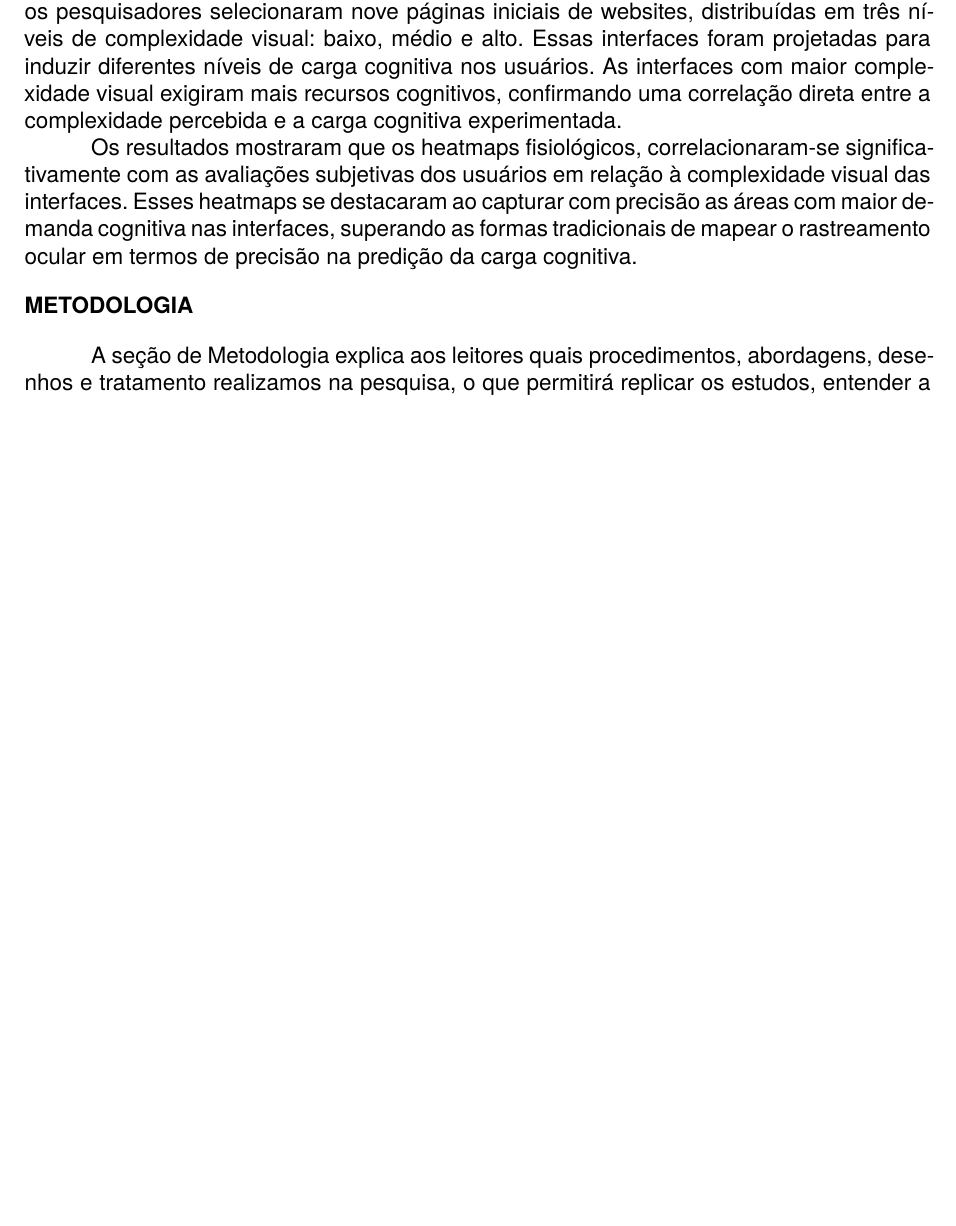
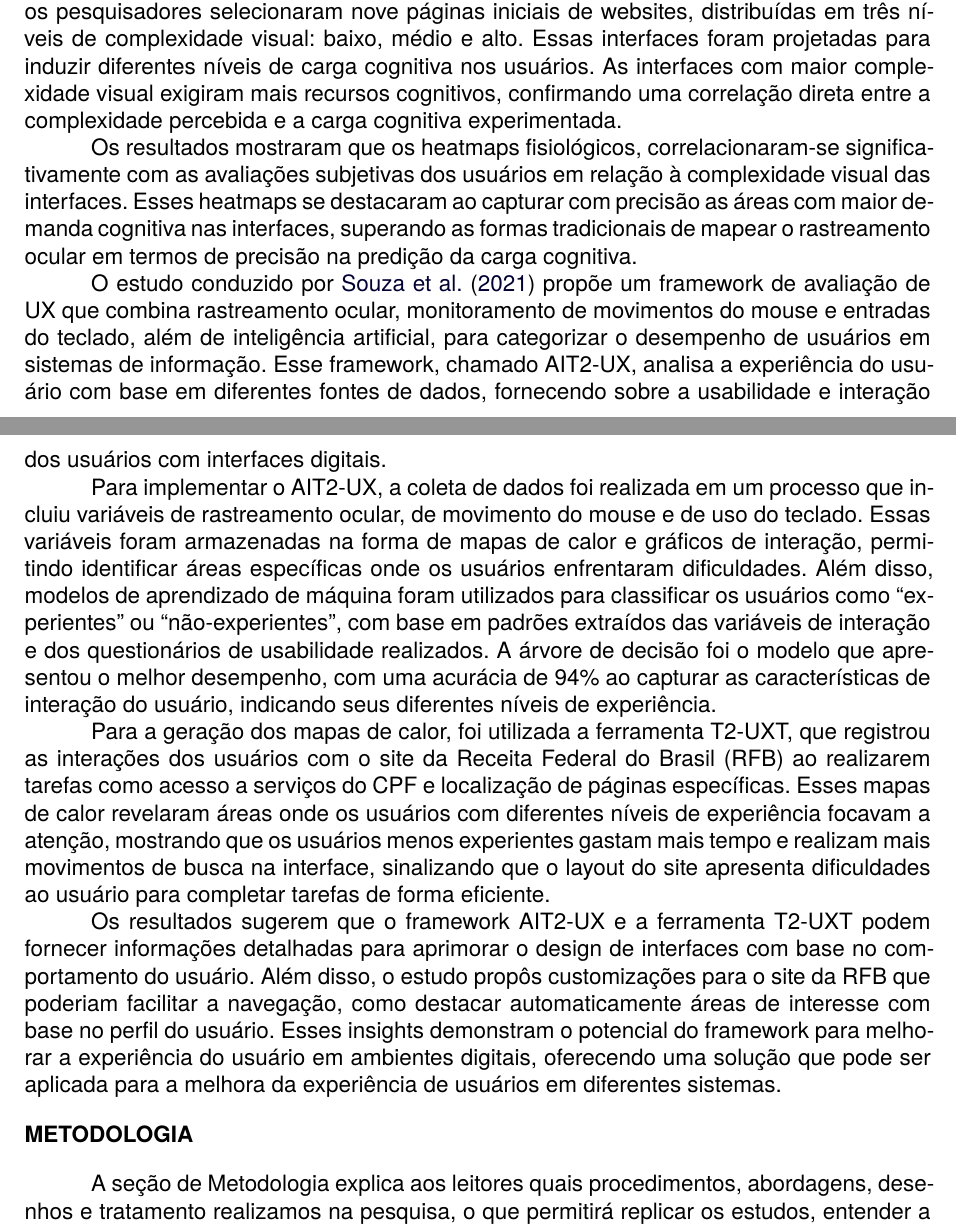
Before and after one commit to arthurfudali/artigo-latex, a LaTeX document (f299-template-pi-paper/fatec-template.tex, which reads f299-template-pi-paper/Topicos/estadodaarte.tex): part of page 4 of 9 before the commit and two parts of pages 4 and 5 of 10 after it, the two joined at a grey line, cut so that both start at the same text, the shorter picture padded with empty space. Compiled offline with XeLaTeX; a missing font is replaced by an installed copy or a similar font.

Commit message:
add: segunda parte do Estado da Arte

```diff
--- a/f299-template-pi-paper/Topicos/estadodaarte.tex
+++ b/f299-template-pi-paper/Topicos/estadodaarte.tex
@@ -10,3 +10,11 @@ Todos os dados gerados por esse processo passaram por uma etapa de normalizaçã
 O experimento descrito no artigo envolveu 26 participantes, com a meta de analisar a carga cognitiva em relação à complexidade visual de interfaces de sites. Para o estudo, os pesquisadores selecionaram nove páginas iniciais de websites, distribuídas em três níveis de complexidade visual: baixo, médio e alto. Essas interfaces foram projetadas para induzir diferentes níveis de carga cognitiva nos usuários. As interfaces com maior complexidade visual exigiram mais recursos cognitivos, confirmando uma correlação direta entre a complexidade percebida e a carga cognitiva experimentada.
 
 Os resultados mostraram que os heatmaps fisiológicos, correlacionaram-se significativamente com as avaliações subjetivas dos usuários em relação à complexidade visual das interfaces. Esses heatmaps se destacaram ao capturar com precisão as áreas com maior demanda cognitiva nas interfaces, superando as formas tradicionais de mapear o rastreamento ocular em termos de precisão na predição da carga cognitiva.
+
+O estudo conduzido por \textcite{SOUZA2021} propõe um framework de avaliação de UX que combina rastreamento ocular, monitoramento de movimentos do mouse e entradas do teclado, além de inteligência artificial, para categorizar o desempenho de usuários em sistemas de informação. Esse framework, chamado AIT2-UX, analisa a experiência do usuário com base em diferentes fontes de dados, fornecendo sobre a usabilidade e interação dos usuários com interfaces digitais.
+
+Para implementar o AIT2-UX, a coleta de dados foi realizada em um processo que incluiu variáveis de rastreamento ocular, de movimento do mouse e de uso do teclado. Essas variáveis foram armazenadas na forma de mapas de calor e gráficos de interação, permitindo identificar áreas específicas onde os usuários enfrentaram dificuldades. Além disso, modelos de aprendizado de máquina foram utilizados para classificar os usuários como “experientes” ou “não-experientes”, com base em padrões extraídos das variáveis de interação e dos questionários de usabilidade realizados. A árvore de decisão foi o modelo que apresentou o melhor desempenho, com uma acurácia de 94\% ao capturar as características de interação do usuário, indicando seus diferentes níveis de experiência.
+
+Para a geração dos mapas de calor, foi utilizada a ferramenta T2-UXT, que registrou as interações dos usuários com o site da Receita Federal do Brasil (RFB) ao realizarem tarefas como acesso a serviços do CPF e localização de páginas específicas. Esses mapas de calor revelaram áreas onde os usuários com diferentes níveis de experiência focavam a atenção, mostrando que os usuários menos experientes gastam mais tempo e realizam mais movimentos de busca na interface, sinalizando que o layout do site apresenta dificuldades ao usuário para completar tarefas de forma eficiente.
+
+Os resultados sugerem que o framework AIT2-UX e a ferramenta T2-UXT podem fornecer informações detalhadas para aprimorar o design de interfaces com base no comportamento do usuário. Além disso, o estudo propôs customizações para o site da RFB que poderiam facilitar a navegação, como destacar automaticamente áreas de interesse com base no perfil do usuário. Esses insights demonstram o potencial do framework para melhorar a experiência do usuário em ambientes digitais, oferecendo uma solução que pode ser aplicada para a melhora da experiência de usuários em diferentes sistemas.
```
Also changed, not shown: f299-template-pi-paper/fatec-template.bbl, f299-template-pi-paper/fatec-template.pdf, 7 other files.
